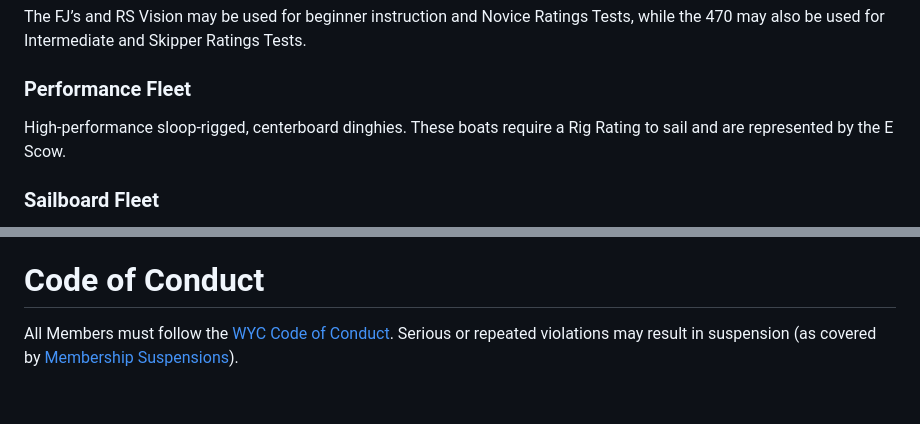
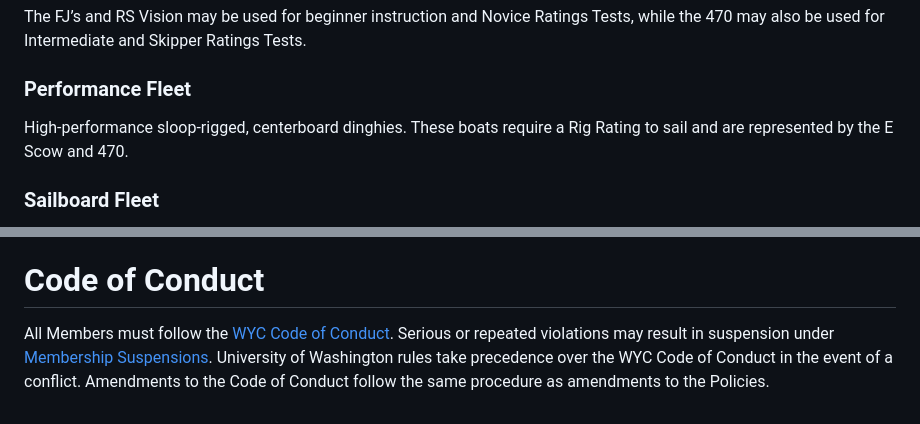
Before and after one commit to washingtonyachtclub/documents, a Markdown page: WYC_Policies.md, 2 parts joined by grey strips. GitHub-like rendering.

Commit message:
changes made in meeting

```diff
--- a/WYC_Policies.md
+++ b/WYC_Policies.md
@@ -17,7 +17,7 @@ Beginner-friendly sloop-rigged (having two basic sails) dinghies designed to be
 The FJ’s and RS Vision may be used for beginner instruction and Novice Ratings Tests, while the 470 may also be used for Intermediate and Skipper Ratings Tests.
 
 ### Performance Fleet
-High-performance sloop-rigged, centerboard dinghies. These boats require a Rig Rating to sail and are represented by the E Scow.
+High-performance sloop-rigged, centerboard dinghies. These boats require a Rig Rating to sail and are represented by the E Scow and 470.
 
 ### Sailboard Fleet
 The Sailboard Fleet is represented by many combinations of boards, booms, masts, mast extenders, sails, and universal joints that may be rigged together and sailed by one person. It's governed by the [WYC Windsurf Policies](https://documents.washingtonyachtclub.org/WYC_Windsurf_Policies.pdf)
@@ -492,4 +492,4 @@ Any Club action which requires formal notification will be announced on the wyc_
 Dates for a minimum of one Executive Council Meeting and one General Meeting, to occur during the upcoming quarter, shall be decided by the final Meeting of each quarter.
 
 # Code of Conduct
-All Members must follow the [WYC Code of Conduct](https://docs.google.com/document/d/11fGnYBFDAAlDfSLM64krB4q2f9Gp8AVAlnqWxMsi5Yw/edit?usp=sharing). Serious or repeated violations may result in suspension (as covered by [Membership Suspensions](#membership-suspensions)).
+All Members must follow the [WYC Code of Conduct](https://documents.washingtonyachtclub.org/WYC_Code_of_Conduct.pdf). Serious or repeated violations may result in suspension under [Membership Suspensions](#membership-suspensions). University of Washington rules take precedence over the WYC Code of Conduct in the event of a conflict. Amendments to the Code of Conduct follow the same procedure as amendments to the Policies.
```
